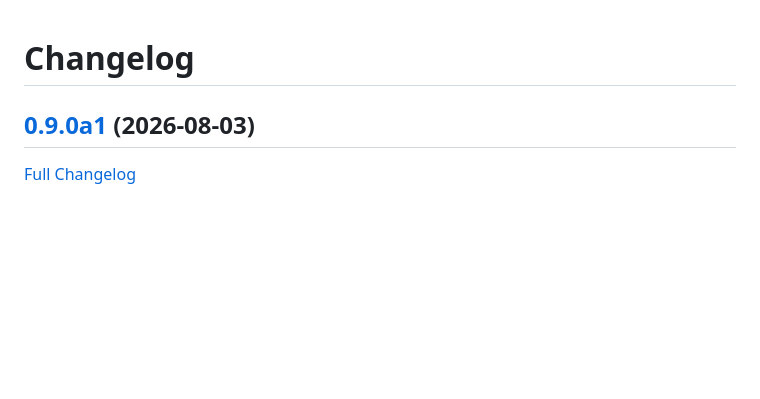
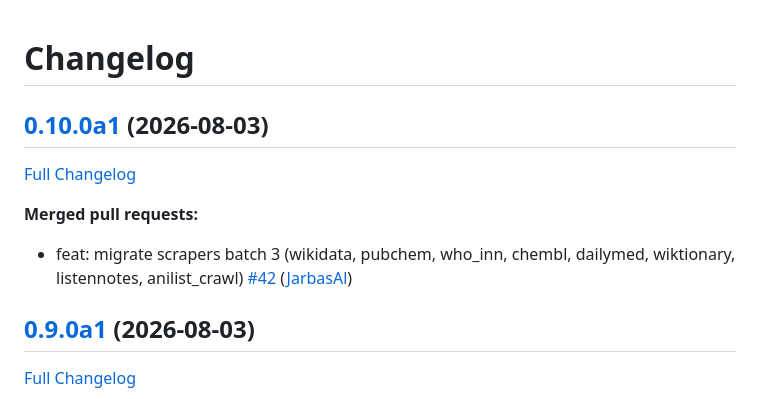
Before and after one commit to LeMetadatarr/metadatarr, a Markdown page: CHANGELOG.md, the part around the change. GitHub-like rendering; blank space fills up the shorter version.

Commit message:
Update Changelog

```diff
--- a/CHANGELOG.md
+++ b/CHANGELOG.md
@@ -1,4 +1,12 @@
 # Changelog
+
+## [0.10.0a1](https://github.com/LeMetadatarr/metadatarr/tree/0.10.0a1) (2026-08-03)
+
+[Full Changelog](https://github.com/LeMetadatarr/metadatarr/compare/0.9.0a1...0.10.0a1)
+
+**Merged pull requests:**
+
+- feat: migrate scrapers batch 3 \(wikidata, pubchem, who\_inn, chembl, dailymed, wiktionary, listennotes, anilist\_crawl\) [\#42](https://github.com/LeMetadatarr/metadatarr/pull/42) ([JarbasAl](https://github.com/JarbasAl))
 
 ## [0.9.0a1](https://github.com/LeMetadatarr/metadatarr/tree/0.9.0a1) (2026-08-03)
 
```
